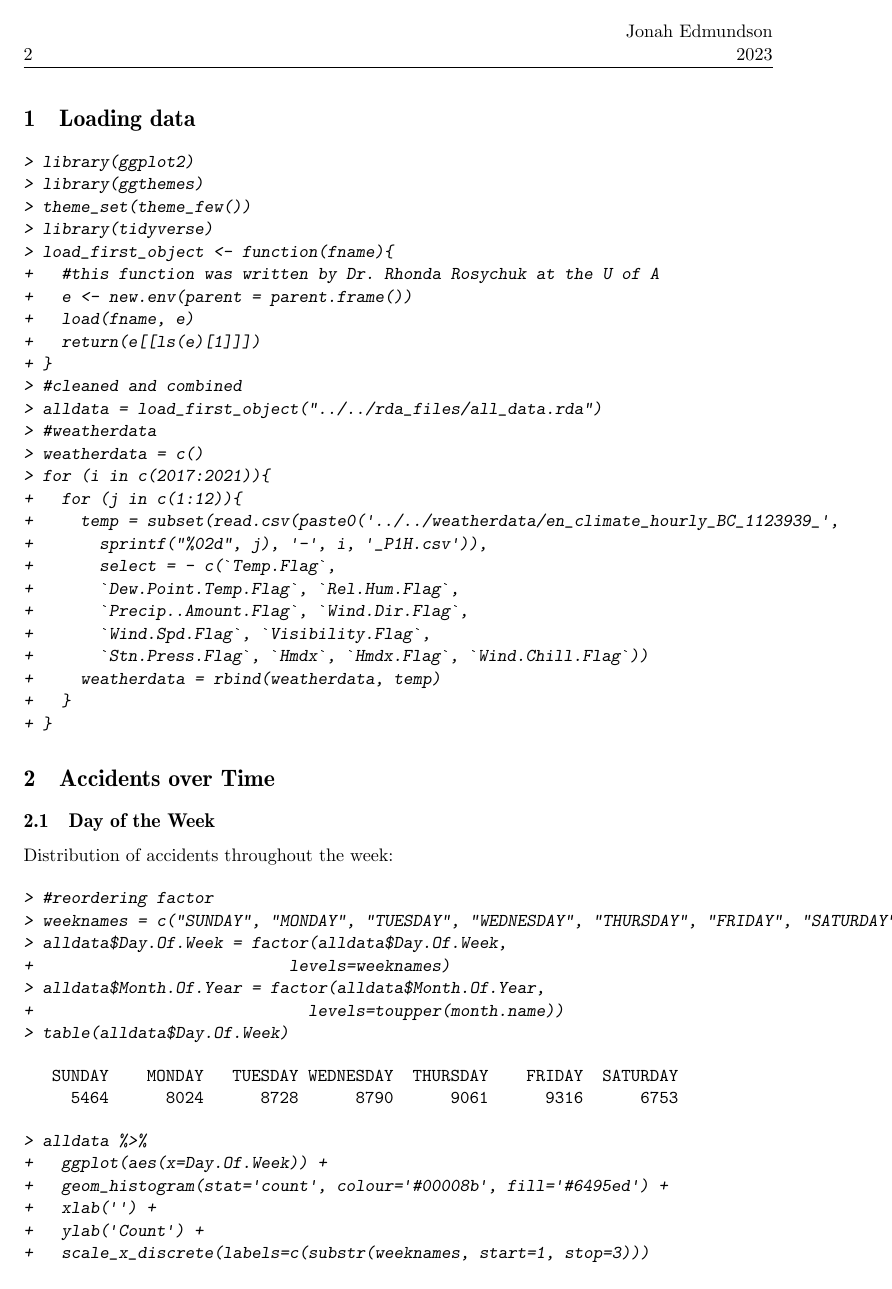
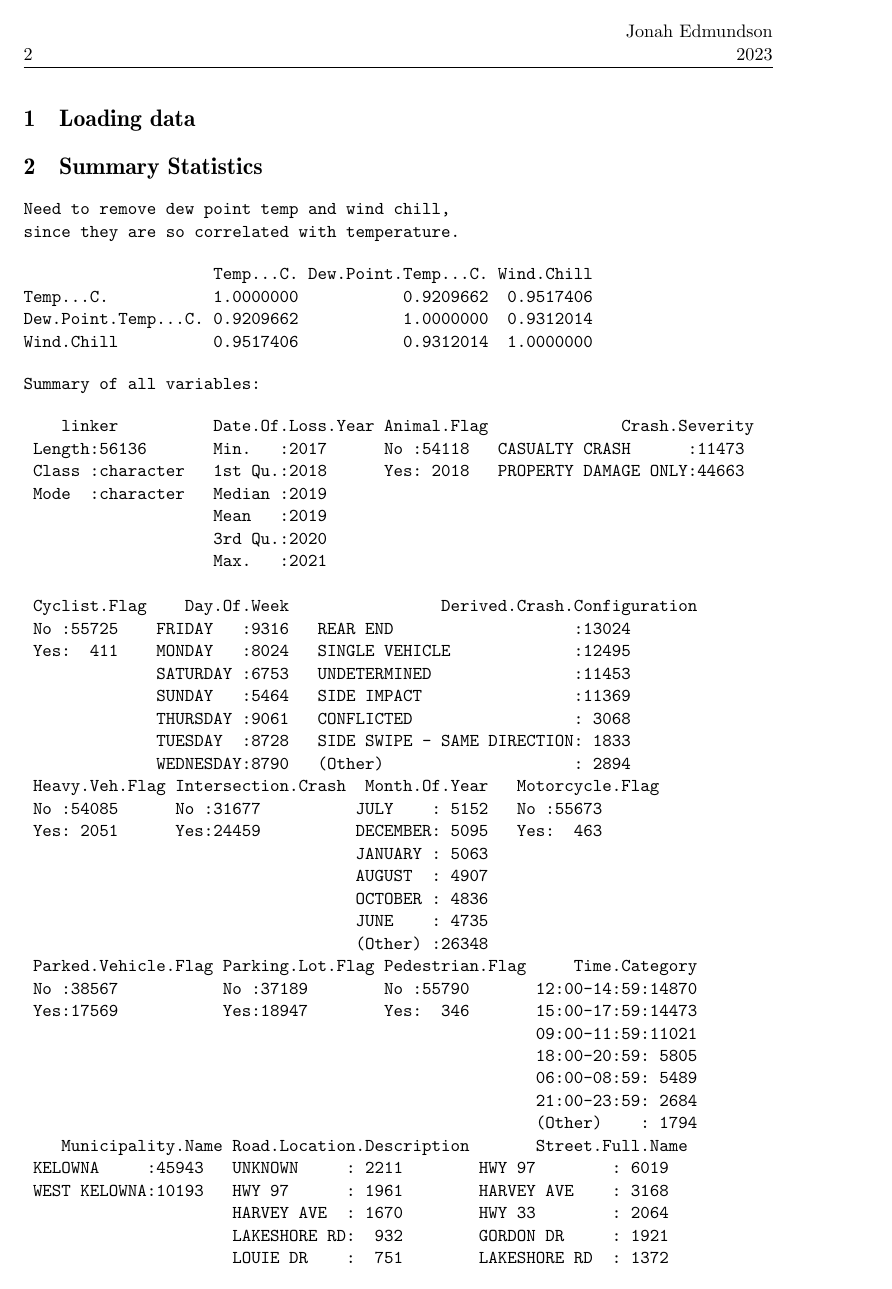
Before and after one commit to jonahedmundson/kelowna_weathercrash, a LaTeX document (stats_scripts/variableinvestigation/variableinvestigation.tex): page 2 of 7 before the commit and page 2 of 10 after it. The pictures show the PDF file stats_scripts/variableinvestigation/variableinvestigation.pdf that the author committed with the source.

Commit message:
regular backup

```diff
--- a/stats_scripts/variableinvestigation/variableinvestigation.tex
+++ b/stats_scripts/variableinvestigation/variableinvestigation.tex
@@ -42,32 +42,49 @@
 \pagebreak
 \section{Loading data}
 
+
+
+\section{Summary Statistics}
+
 \begin{Schunk}
-\begin{Sinput}
-> library(ggplot2)
-> library(ggthemes)
-> theme_set(theme_few())
-> library(tidyverse)
-> load_first_object <- function(fname){
-+   #this function was written by Dr. Rhonda Rosychuk at the U of A
-+   e <- new.env(parent = parent.frame())
-+   load(fname, e)
-+   return(e[[ls(e)[1]]])
-+ }
-> #cleaned and combined
-> alldata = load_first_object("../../rda_files/all_data.rda")
-> #weatherdata
-> weatherdata = c()
-> for (i in c(2017:2021)){
-+   for (j in c(1:12)){
-+     temp = subset(read.csv(paste0('../../weatherdata/en_climate_hourly_BC_1123939_',
-+       sprintf("%02d", j), '-', i, '_P1H.csv')),
-+       select = - c(`Temp.Flag`,
-+       `Dew.Point.Temp.Flag`, `Rel.Hum.Flag`,
-+       `Precip..Amount.Flag`, `Wind.Dir.Flag`,
-+       `Wind.Spd.Flag`, `Visibility.Flag`,
-+       `Stn.Press.Flag`, `Hmdx`, `Hmdx.Flag`, `Wind.Chill.Flag`))
-+     weatherdata = rbind(weatherdata, temp)
-+   }
-+ }
-\end{Sinput}
+\begin{Soutput}
+Need to remove dew point temp and wind chill,
+since they are so correlated with temperature.
+\end{Soutput}
+\begin{Soutput}
+                    Temp...C. Dew.Point.Temp...C. Wind.Chill
+Temp...C.           1.0000000           0.9209662  0.9517406
+Dew.Point.Temp...C. 0.9209662           1.0000000  0.9312014
+Wind.Chill          0.9517406           0.9312014  1.0000000
+\end{Soutput}
+\begin{Soutput}
+Summary of all variables:
+\end{Soutput}
+\begin{Soutput}
+    linker          Date.Of.Loss.Year Animal.Flag              Crash.Severity
+ Length:56136       Min.   :2017      No :54118   CASUALTY CRASH      :11473
+ Class :character   1st Qu.:2018      Yes: 2018   PROPERTY DAMAGE ONLY:44663
+ Mode  :character   Median :2019
+                    Mean   :2019
+                    3rd Qu.:2020
+                    Max.   :2021
+
+ Cyclist.Flag    Day.Of.Week                Derived.Crash.Configuration
+ No :55725    FRIDAY   :9316   REAR END                   :13024
+ Yes:  411    MONDAY   :8024   SINGLE VEHICLE             :12495
+              SATURDAY :6753   UNDETERMINED               :11453
+              SUNDAY   :5464   SIDE IMPACT                :11369
+              THURSDAY :9061   CONFLICTED                 : 3068
+              TUESDAY  :8728   SIDE SWIPE - SAME DIRECTION: 1833
+              WEDNESDAY:8790   (Other)                    : 2894
+ Heavy.Veh.Flag Intersection.Crash  Month.Of.Year   Motorcycle.Flag
+ No :54085      No :31677          JULY    : 5152   No :55673
+ Yes: 2051      Yes:24459          DECEMBER: 5095   Yes:  463
+                                   JANUARY : 5063
+                                   AUGUST  : 4907
+                                   OCTOBER : 4836
+                                   JUNE    : 4735
+                                   (Other) :26348
+ Parked.Vehicle.Flag Parking.Lot.Flag Pedestrian.Flag     Time.Category
+ No :38567           No :37189        No :55790       12:00-14:59:14870
+ Yes:17569           Yes:18947        Yes:  346       15:00-17:59:14473
@@ -73,0 +95,10 @@
+                                                      (Other)    : 1794
+    Municipality.Name Road.Location.Description       Street.Full.Name
+ KELOWNA     :45943   UNKNOWN     : 2211        HWY 97        : 6019
+ WEST KELOWNA:10193   HWY 97      : 1961        HARVEY AVE    : 3168
+                      HARVEY AVE  : 1670        HWY 33        : 2064
+                      LAKESHORE RD:  932        GORDON DR     : 1921
+                      LOUIE DR    :  751        LAKESHORE RD  : 1372
+                      HWY 33      :  715        SPRINGFIELD RD: 1326
+                      (Other)     :47896        (Other)       :40266
+ Total.Crashes   Total.Victims      Temp...C.      Dew.Point.Temp...C.
@@ -82,28 +143,11 @@
 Distribution of accidents throughout the week:
 
 \begin{Schunk}
-\begin{Sinput}
-> #reordering factor
-> weeknames = c("SUNDAY", "MONDAY", "TUESDAY", "WEDNESDAY", "THURSDAY", "FRIDAY", "SATURDAY")
-> alldata$Day.Of.Week = factor(alldata$Day.Of.Week,
-+                           levels=weeknames)
-> alldata$Month.Of.Year = factor(alldata$Month.Of.Year,
-+                             levels=toupper(month.name))
-> table(alldata$Day.Of.Week)
-\end{Sinput}
 \begin{Soutput}
    SUNDAY    MONDAY   TUESDAY WEDNESDAY  THURSDAY    FRIDAY  SATURDAY
      5464      8024      8728      8790      9061      9316      6753
 \end{Soutput}
-\begin{Sinput}
-> alldata %>%
-+   ggplot(aes(x=Day.Of.Week)) +
-+   geom_histogram(stat='count', colour='#00008b', fill='#6495ed') +
-+   xlab('') +
-+   ylab('Count') +
-+   scale_x_discrete(labels=c(substr(weeknames, start=1, stop=3)))
-\end{Sinput}
 \end{Schunk}
-\includegraphics{variableinvestigation-002}
+\includegraphics{variableinvestigation-003}
 
 
@@ -110,25 +155,10 @@ Distribution of accidents throughout the week:
 \subsection{Month of the Year}
 
 \begin{Schunk}
-\begin{Sinput}
-> #making monthnumber column
-> alldata[,"monthnumber"] = match(tolower(alldata$Month.Of.Year),
-+                             tolower(month.name))
-> table(alldata$Month.Of.Year)
-\end{Sinput}
 \begin{Soutput}
   JANUARY  FEBRUARY     MARCH     APRIL       MAY      JUNE      JULY    AUGUST
      5063      4728      4120      3825      4475      4735      5152      4907
 SEPTEMBER   OCTOBER  NOVEMBER  DECEMBER
      4632      4836      4568      5095
 \end{Soutput}
-\begin{Sinput}
-> alldata %>%
-+   ggplot(aes(x=Month.Of.Year)) +
-+   geom_histogram(stat='count', colour='#00008b', fill='#6495ed') +
-+   xlab('') +
-+   ylab('Count') +
-+   scale_x_discrete(labels=(month.abb))
-\end{Sinput}
 \end{Schunk}
-\includegraphics{variableinvestigation-003}
@@ -140,10 +184,2 @@ SEPTEMBER   OCTOBER  NOVEMBER  DECEMBER
 \section{Temperature}
 
-\begin{Schunk}
-\begin{Sinput}
-> summary(alldata$Temp...C.)
-> alldata %>%
-+   ggplot(aes(x=Temp...C.)) +
-+   geom_histogram(colour='#00008b', fill='#6495ed', bins=20) +
-+   xlab('Temperature') +
-+   ylab('Count') +
@@ -178,6 +194,3 @@ SEPTEMBER   OCTOBER  NOVEMBER  DECEMBER
 
 
 
-\begin{Schunk}
-\begin{Sinput}
-> alldata %>%
@@ -189,3 +196,0 @@ SEPTEMBER   OCTOBER  NOVEMBER  DECEMBER
-+   xlab('') +
-+   ylab('Temperature') +
-+   scale_x_discrete(labels=month.abb) +
@@ -195 +196,0 @@ SEPTEMBER   OCTOBER  NOVEMBER  DECEMBER
-+                                   linetype = 2))
```
Also changed, not shown: stats_scripts/datacleaning/datacleaning-concordance.tex (+1 -1 lines), stats_scripts/datacleaning/datacleaning.tex (+2 -0 lines), stats_scripts/variableinvestigation/variableinvestigation-concordance.tex (+3 -3 lines), to-do.txt (+4 -0 lines), stats_scripts/datacleaning/datacleaning-chunk4RF.pdf, stats_scripts/datacleaning/datacleaning.pdf, stats_scripts/variableinvestigation/variableinvestigation-002.pdf, stats_scripts/variableinvestigation/variableinvestigation-003.pdf, stats_scripts/variableinvestigation/variableinvestigation-004.pdf, stats_scripts/variableinvestigation/variableinvestigation-005.pdf, stats_scripts/variableinvestigation/variableinvestigation-006.pdf, stats_scripts/variableinvestigation/variableinvestigation-007.pdf (added), stats_scripts/variableinvestigation/variableinvestigation-008.pdf (added), stats_scripts/variableinvestigation/variableinvestigation-ss.pdf (added), 2 more files, 9 other files.
